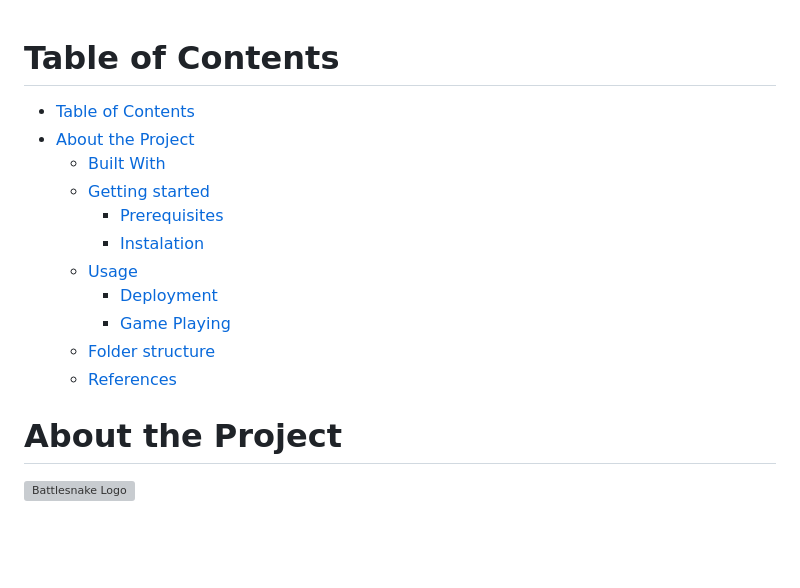
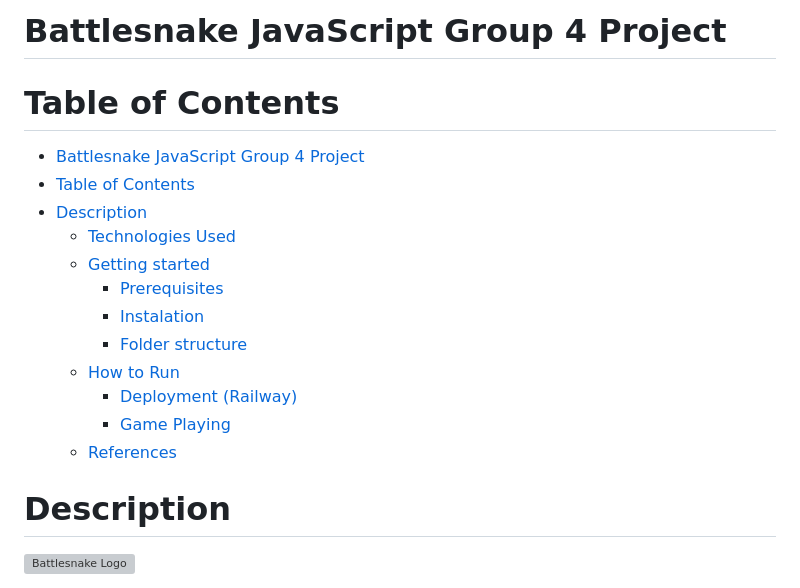
Before and after one commit to gchatzopoulosCC/battlesnake, a Markdown page: README.md, the part around the change printed below. GitHub-like rendering; blank space fills up the shorter version; grey boxes are pictures that could not be loaded.

```diff
--- a/README.md
+++ b/README.md
@@ -1,18 +1,21 @@
+# Battlesnake JavaScript Group 4 Project
+
 # Table of Contents
 
+- [Battlesnake JavaScript Group 4 Project](#battlesnake-javascript-group-4-project)
 - [Table of Contents](#table-of-contents)
-- [About the Project](#about-the-project)
-  - [Built With](#built-with)
+- [Description](#description)
+  - [Technologies Used](#technologies-used)
   - [Getting started](#getting-started)
     - [Prerequisites](#prerequisites)
     - [Instalation](#instalation)
-  - [Usage](#usage)
-    - [Deployment](#deployment)
+    - [Folder structure](#folder-structure)
+  - [How to Run](#how-to-run)
+    - [Deployment (Railway)](#deployment-railway)
     - [Game Playing](#game-playing)
-  - [Folder structure](#folder-structure)
   - [References](#references)
 
-# About the Project
+# Description
 
 ![Battlesnake Logo](https://media.battlesnake.com/social/StarterSnakeGitHubRepos_JavaScript.png)
 
```
Also changed, not shown: other parts of README.md (+48 -43 lines).
